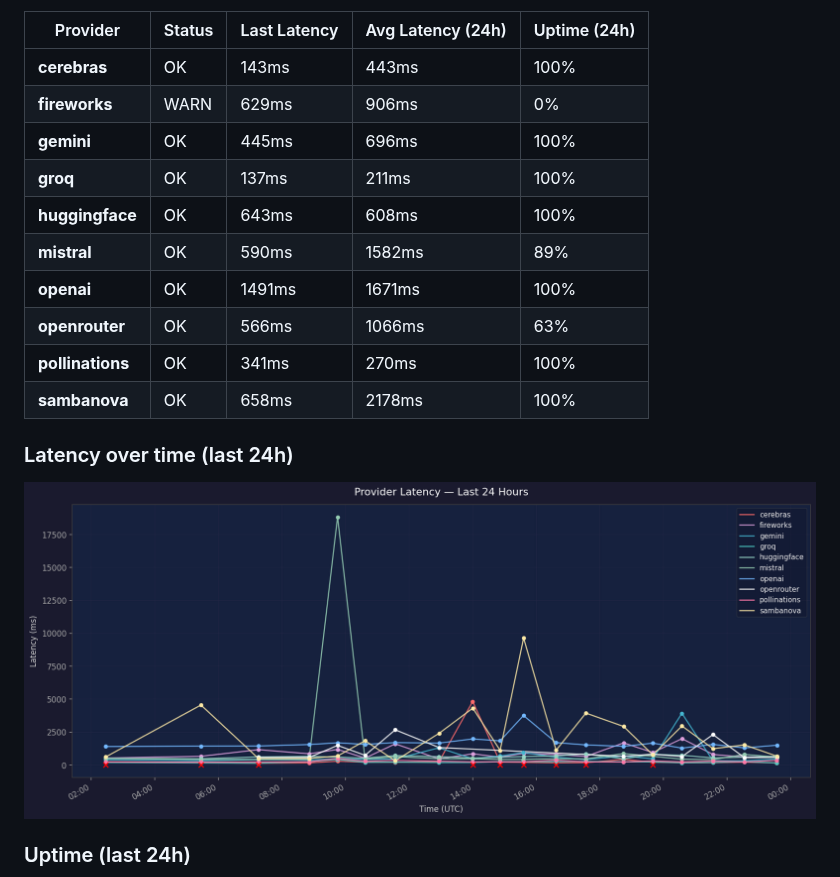
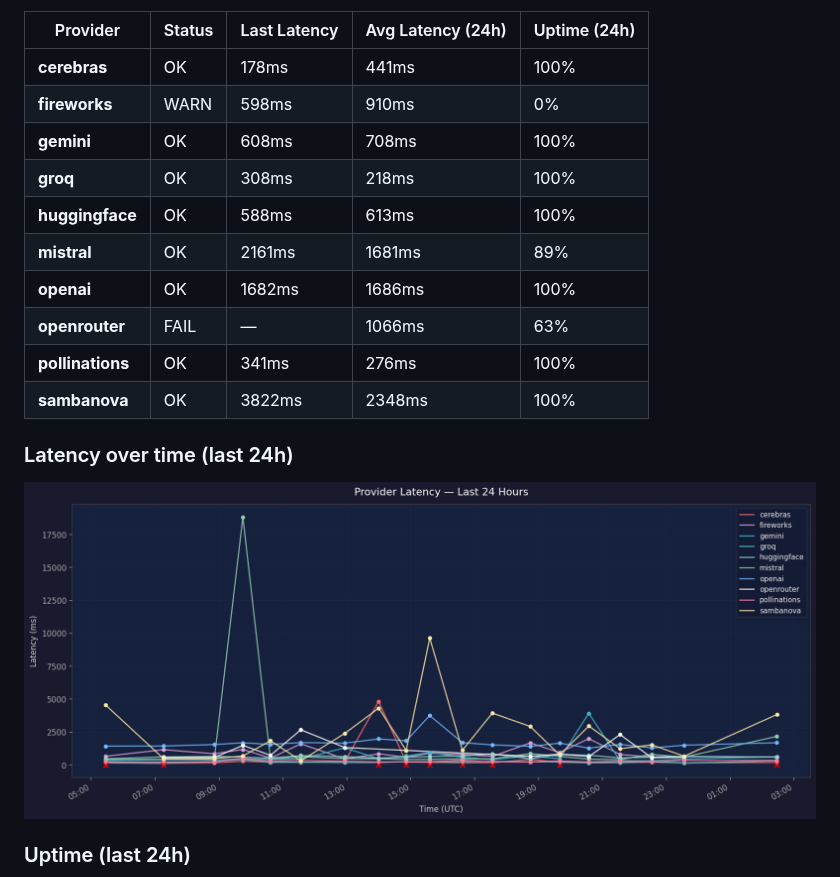
Before and after one commit to SoylentAquamarine/the-brain, a Markdown page: README.md, the part around one of its changes. GitHub-like rendering; pictures changed too: assets/health_graph.png.

Commit message:
chore: hourly health check 2026-04-20 02:28 UTC

```diff
--- a/README.md
+++ b/README.md
@@ -445,16 +445,16 @@ Claude's default behaviour for that window. The offloading rules in this repo's
 
 | Provider | Status | Last Latency | Avg Latency (24h) | Uptime (24h) |
 |---|---|---|---|---|
-| **cerebras** | OK | 143ms | 443ms | 100% |
-| **fireworks** | WARN | 629ms | 906ms | 0% |
-| **gemini** | OK | 445ms | 696ms | 100% |
-| **groq** | OK | 137ms | 211ms | 100% |
-| **huggingface** | OK | 643ms | 608ms | 100% |
-| **mistral** | OK | 590ms | 1582ms | 89% |
-| **openai** | OK | 1491ms | 1671ms | 100% |
-| **openrouter** | OK | 566ms | 1066ms | 63% |
-| **pollinations** | OK | 341ms | 270ms | 100% |
-| **sambanova** | OK | 658ms | 2178ms | 100% |
+| **cerebras** | OK | 178ms | 441ms | 100% |
+| **fireworks** | WARN | 598ms | 910ms | 0% |
+| **gemini** | OK | 608ms | 708ms | 100% |
+| **groq** | OK | 308ms | 218ms | 100% |
+| **huggingface** | OK | 588ms | 613ms | 100% |
+| **mistral** | OK | 2161ms | 1681ms | 89% |
+| **openai** | OK | 1682ms | 1686ms | 100% |
+| **openrouter** | FAIL | — | 1066ms | 63% |
+| **pollinations** | OK | 341ms | 276ms | 100% |
+| **sambanova** | OK | 3822ms | 2348ms | 100% |
 
 ### Latency over time (last 24h)
 
```
Also changed, not shown: other parts of README.md (+1 -1 lines), 1 other file.
